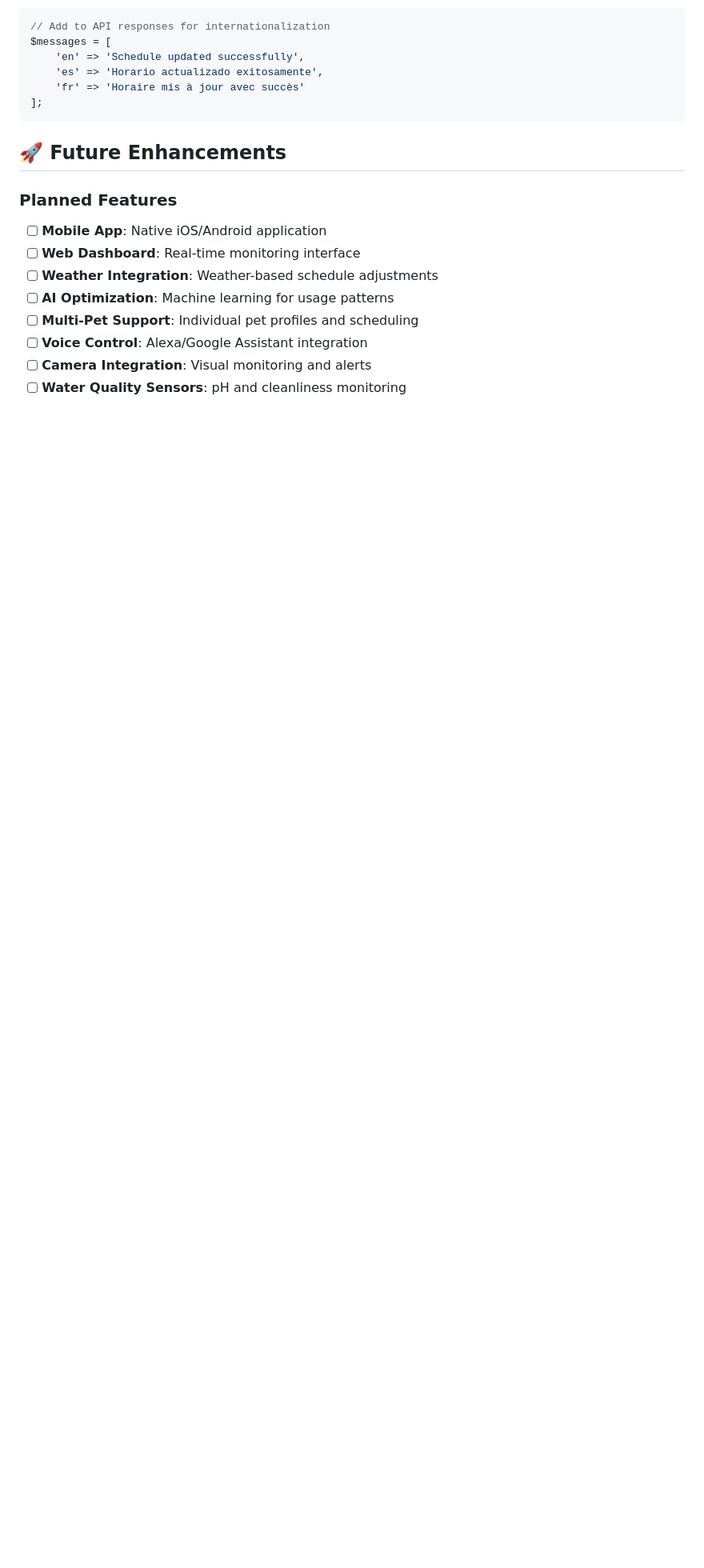
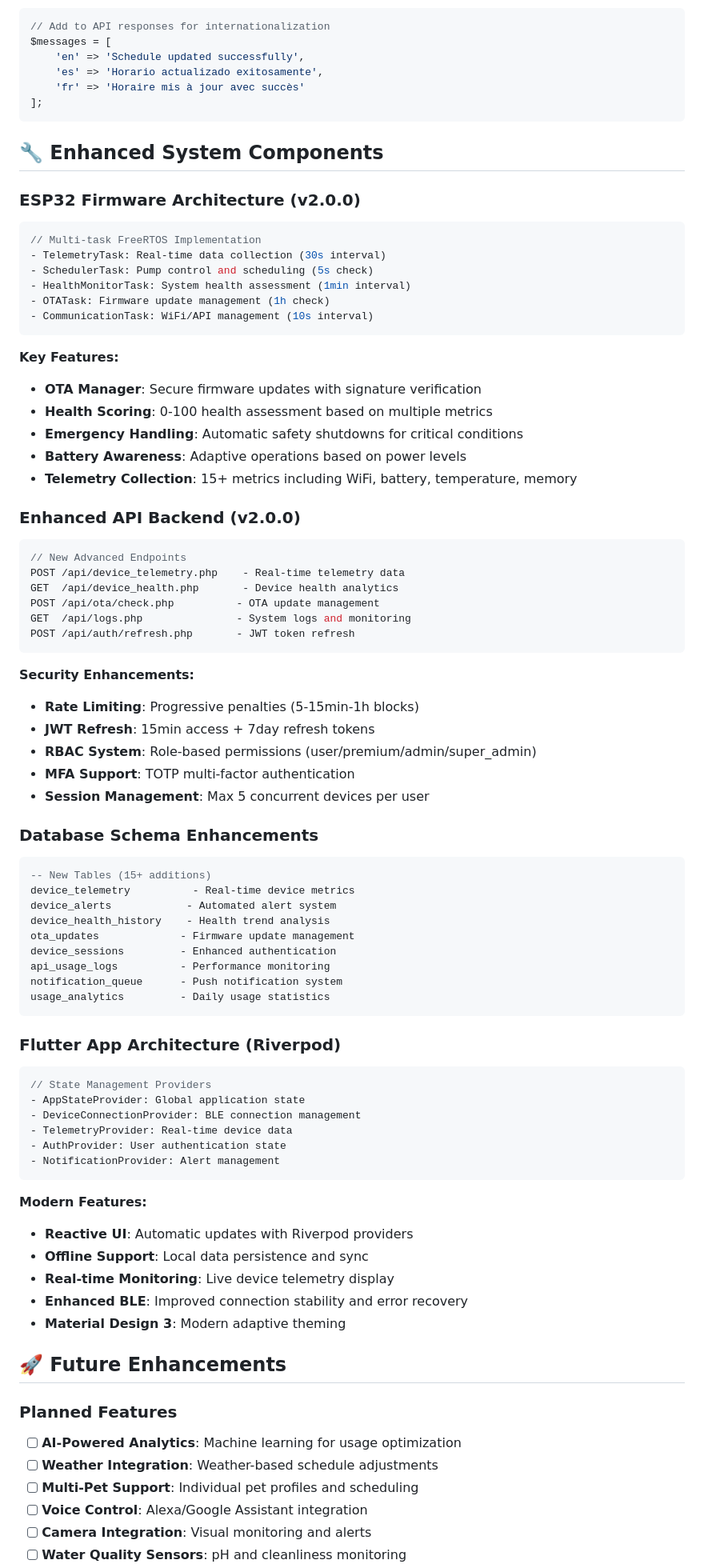
Before and after one commit to umerkhan95/pp-4, a Markdown page: README.md, the part around one of its changes. Shown at 80% size. Rendered like a GitHub page; blank space fills up the shorter version.

````diff
--- a/README.md
+++ b/README.md
@@ -689,13 +713,77 @@ $messages = [
 ];
 ```
 
+## 🔧 Enhanced System Components
+
+### **ESP32 Firmware Architecture (v2.0.0)**
+```cpp
+// Multi-task FreeRTOS Implementation
+- TelemetryTask: Real-time data collection (30s interval)
+- SchedulerTask: Pump control and scheduling (5s check)
+- HealthMonitorTask: System health assessment (1min interval)
+- OTATask: Firmware update management (1h check)
+- CommunicationTask: WiFi/API management (10s interval)
+```
+
+**Key Features:**
+- **OTA Manager**: Secure firmware updates with signature verification
+- **Health Scoring**: 0-100 health assessment based on multiple metrics
+- **Emergency Handling**: Automatic safety shutdowns for critical conditions
+- **Battery Awareness**: Adaptive operations based on power levels
+- **Telemetry Collection**: 15+ metrics including WiFi, battery, temperature, memory
+
+### **Enhanced API Backend (v2.0.0)**
+```php
+// New Advanced Endpoints
+POST /api/device_telemetry.php    - Real-time telemetry data
+GET  /api/device_health.php       - Device health analytics
+POST /api/ota/check.php          - OTA update management
+GET  /api/logs.php               - System logs and monitoring
+POST /api/auth/refresh.php       - JWT token refresh
+```
+
+**Security Enhancements:**
+- **Rate Limiting**: Progressive penalties (5-15min-1h blocks)
+- **JWT Refresh**: 15min access + 7day refresh tokens
+- **RBAC System**: Role-based permissions (user/premium/admin/super_admin)
+- **MFA Support**: TOTP multi-factor authentication
+- **Session Management**: Max 5 concurrent devices per user
+
+### **Database Schema Enhancements**
+```sql
+-- New Tables (15+ additions)
+device_telemetry          - Real-time device metrics
+device_alerts            - Automated alert system
+device_health_history    - Health trend analysis
+ota_updates             - Firmware update management
+device_sessions         - Enhanced authentication
+api_usage_logs          - Performance monitoring
+notification_queue      - Push notification system
+usage_analytics         - Daily usage statistics
+```
+
+### **Flutter App Architecture (Riverpod)**
+```dart
+// State Management Providers
+- AppStateProvider: Global application state
+- DeviceConnectionProvider: BLE connection management
+- TelemetryProvider: Real-time device data
+- AuthProvider: User authentication state
+- NotificationProvider: Alert management
+```
+
+**Modern Features:**
+- **Reactive UI**: Automatic updates with Riverpod providers
+- **Offline Support**: Local data persistence and sync
+- **Real-time Monitoring**: Live device telemetry display
+- **Enhanced BLE**: Improved connection stability and error recovery
+- **Material Design 3**: Modern adaptive theming
+
 ## 🚀 Future Enhancements
 
 ### Planned Features
-- [ ] **Mobile App**: Native iOS/Android application
-- [ ] **Web Dashboard**: Real-time monitoring interface
+- [ ] **AI-Powered Analytics**: Machine learning for usage optimization
 - [ ] **Weather Integration**: Weather-based schedule adjustments
-- [ ] **AI Optimization**: Machine learning for usage patterns
 - [ ] **Multi-Pet Support**: Individual pet profiles and scheduling
 - [ ] **Voice Control**: Alexa/Google Assistant integration
 - [ ] **Camera Integration**: Visual monitoring and alerts
````
Also changed, not shown: other parts of README.md (+56 -30 lines).
